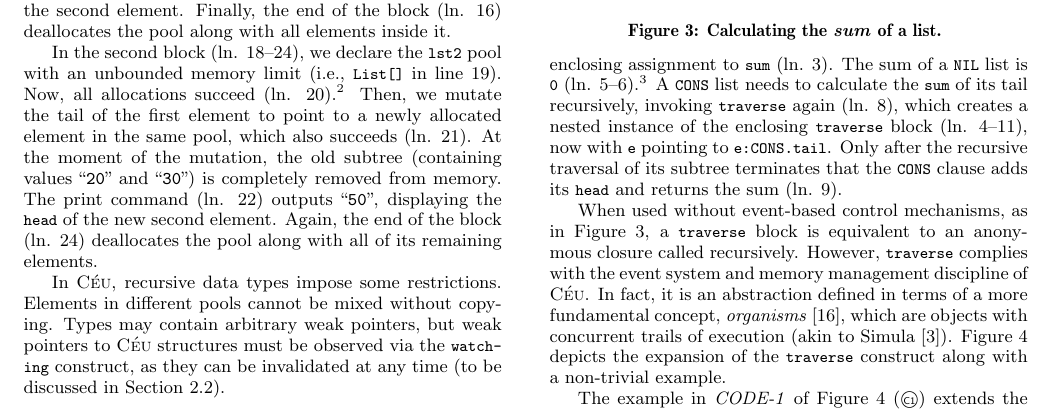
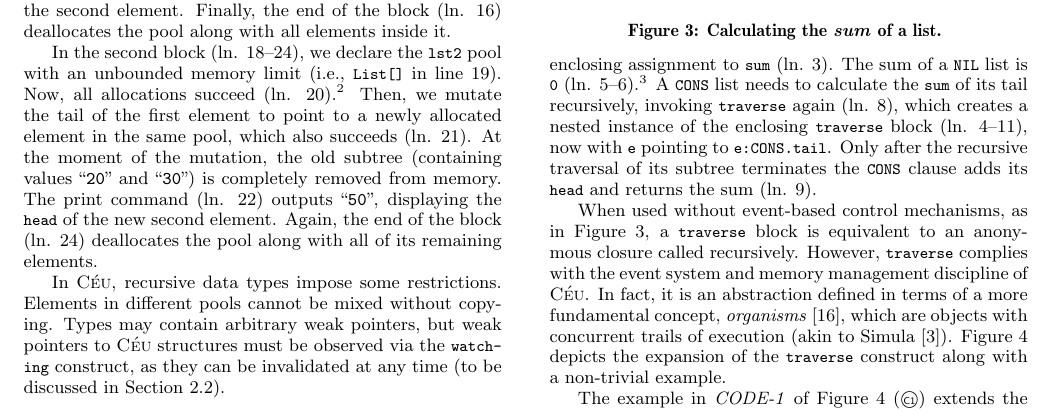
Before and after one commit to fsantanna-no/rebls-15, a LaTeX paper (paper/rebls-15.tex): part of page 2 of 7, cut so that both start at the same text. Compiled offline with pdfLaTeX.

Commit message:
(>) forgot a typo

```diff
--- a/paper/rebls-15.tex
+++ b/paper/rebls-15.tex
@@ -488,8 +488,8 @@ A \code{CONS} list needs to calculate the \code{sum} of its tail recursively,
 invoking \code{traverse} again (ln. 8), which creates a nested instance of the
 enclosing \code{traverse} block (ln. 4--11), now with \code{e} pointing to
 \code{e:CONS.tail}.
-Only after the recursive traversal of its subtree terminates that the
-\code{CONS} clause adds its \code{head} and returns the sum (ln. 9).
+Only after the recursive traversal of its subtree terminates the \code{CONS}
+clause adds its \code{head} and returns the sum (ln. 9).
 
 \begin{figure*}[t]
 \begin{minipage}[t]{0.48\linewidth}
```
Also changed, not shown: paper/rebls-15.pdf.
